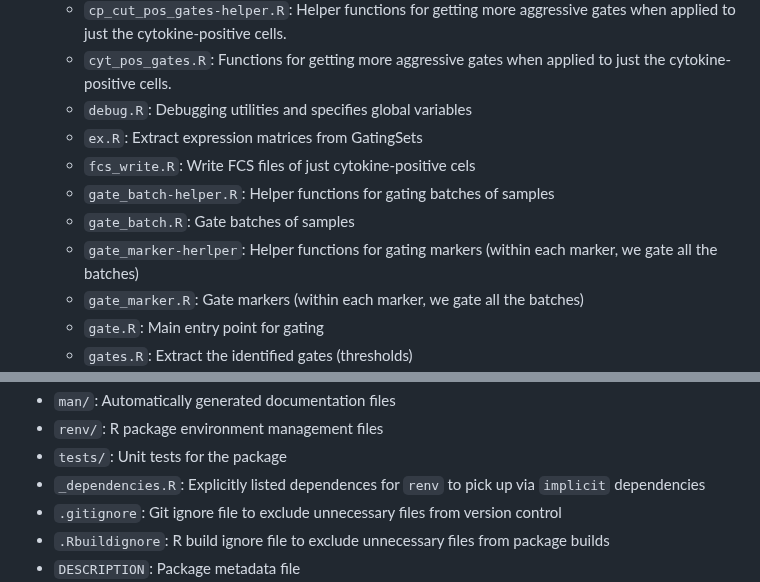
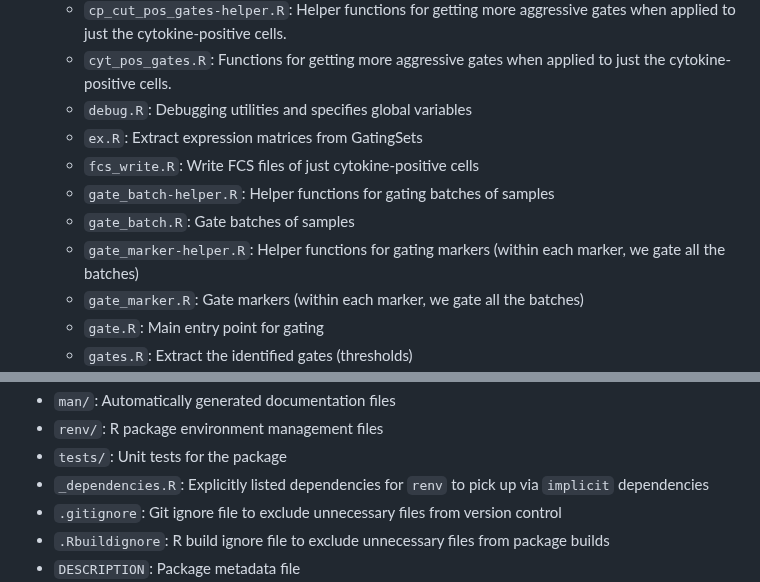
Before and after one commit to SATVILab/stimgate, a Markdown page: .github/copilot-instructions.md, 2 parts joined by grey strips. Rendered like a GitHub page.

```diff
--- a/.github/copilot-instructions.md
+++ b/.github/copilot-instructions.md
@@ -32,10 +43,10 @@ We want to identify cells that have possibly responded to stimulation, by compar
   - `cyt_pos_gates.R`: Functions for getting more aggressive gates when applied to just the cytokine-positive cells.
   - `debug.R`: Debugging utilities and specifies global variables
   - `ex.R`: Extract expression matrices from GatingSets
-  - `fcs_write.R`: Write FCS files of just cytokine-positive cels
+  - `fcs_write.R`: Write FCS files of just cytokine-positive cells
   - `gate_batch-helper.R`: Helper functions for gating batches of samples
   - `gate_batch.R`: Gate batches of samples
-  - `gate_marker-herlper`: Helper functions for gating markers (within each marker, we gate all the batches)
+  - `gate_marker-helper.R`: Helper functions for gating markers (within each marker, we gate all the batches)
   - `gate_marker.R`: Gate markers (within each marker, we gate all the batches)
   - `gate.R`: Main entry point for gating
   - `gates.R`: Extract the identified gates (thresholds)
@@ -54,7 +65,7 @@ We want to identify cells that have possibly responded to stimulation, by compar
 - `man/`: Automatically generated documentation files
 - `renv/`: R package environment management files
 - `tests/`: Unit tests for the package
-- `_dependencies.R`: Explicitly listed dependences for `renv` to pick up via `implicit` dependencies
+- `_dependencies.R`: Explicitly listed dependencies for `renv` to pick up via `implicit` dependencies
 - `.gitignore`: Git ignore file to exclude unnecessary files from version control
 - `.Rbuildignore`: R build ignore file to exclude unnecessary files from package builds
 - `DESCRIPTION`: Package metadata file
```
Also changed, not shown: other parts of .github/copilot-instructions.md (+30 -19 lines).
